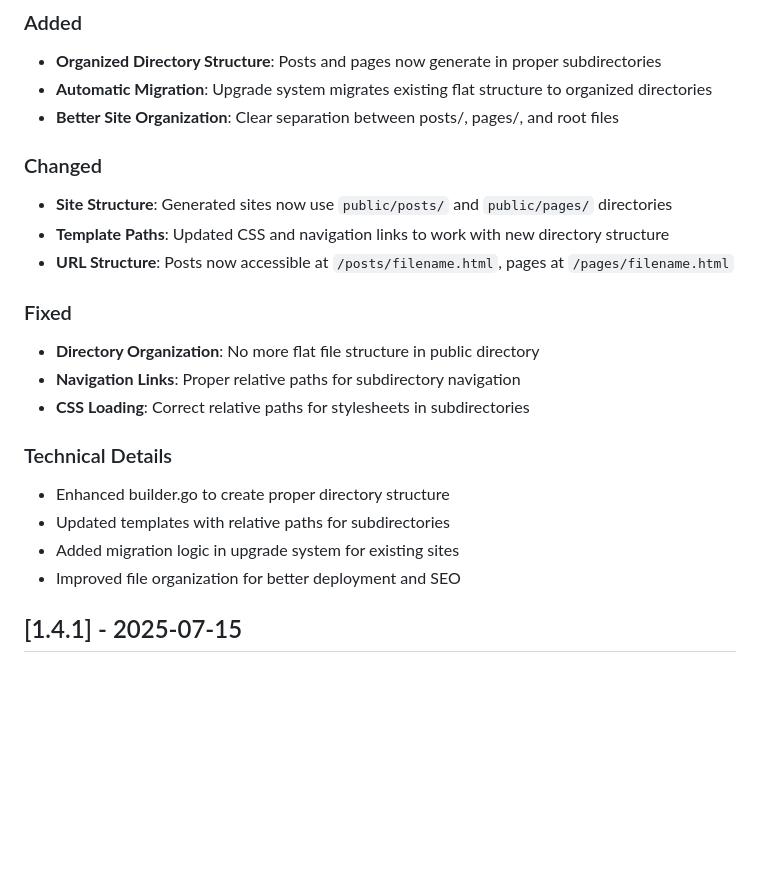
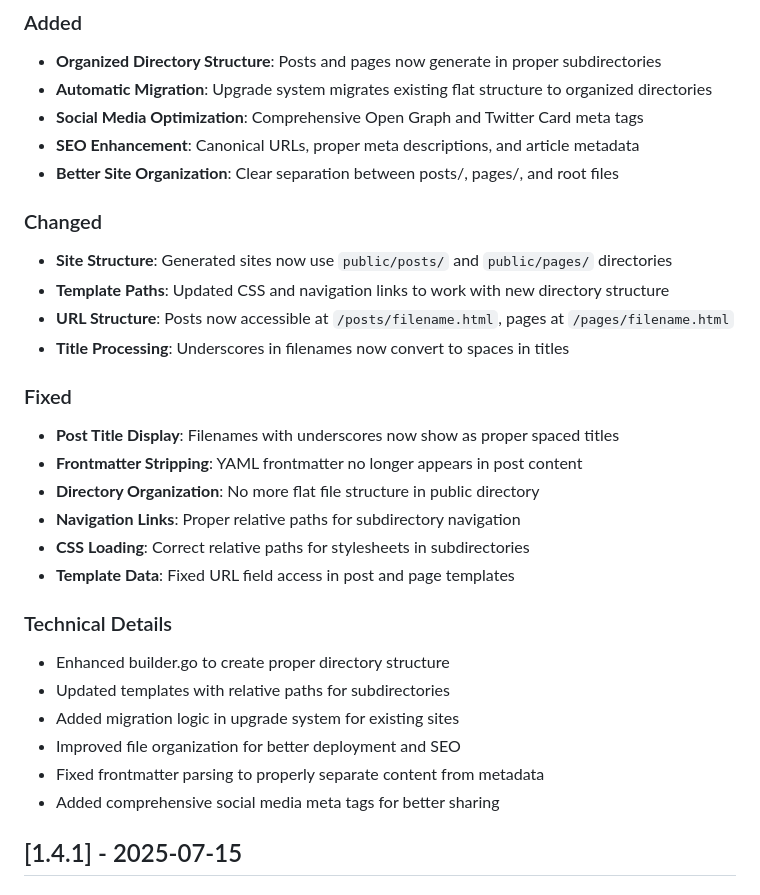
Before and after one commit to timappledotcom/BazelBlog, a Markdown page: docs/CHANGELOG.md, the part around the change. Rendered like a GitHub page; blank space fills up the shorter version.

Commit message:
docs: update changelog with post title and social media fixes
- Document post title underscore-to-space conversion fix
- Add frontmatter stripping fix details
- Include social media optimization features
- Update technical details with template fixes
- Comprehensive changelog for v1.4.2 release

```diff
--- a/docs/CHANGELOG.md
+++ b/docs/CHANGELOG.md
@@ -7,23 +7,31 @@ All notable changes to Bazel Blog will be documented in this file.
 ### Added
 - **Organized Directory Structure**: Posts and pages now generate in proper subdirectories
 - **Automatic Migration**: Upgrade system migrates existing flat structure to organized directories
+- **Social Media Optimization**: Comprehensive Open Graph and Twitter Card meta tags
+- **SEO Enhancement**: Canonical URLs, proper meta descriptions, and article metadata
 - **Better Site Organization**: Clear separation between posts/, pages/, and root files
 
 ### Changed
 - **Site Structure**: Generated sites now use `public/posts/` and `public/pages/` directories
 - **Template Paths**: Updated CSS and navigation links to work with new directory structure
 - **URL Structure**: Posts now accessible at `/posts/filename.html`, pages at `/pages/filename.html`
+- **Title Processing**: Underscores in filenames now convert to spaces in titles
 
 ### Fixed
+- **Post Title Display**: Filenames with underscores now show as proper spaced titles
+- **Frontmatter Stripping**: YAML frontmatter no longer appears in post content
 - **Directory Organization**: No more flat file structure in public directory
 - **Navigation Links**: Proper relative paths for subdirectory navigation
 - **CSS Loading**: Correct relative paths for stylesheets in subdirectories
+- **Template Data**: Fixed URL field access in post and page templates
 
 ### Technical Details
 - Enhanced builder.go to create proper directory structure
 - Updated templates with relative paths for subdirectories
 - Added migration logic in upgrade system for existing sites
 - Improved file organization for better deployment and SEO
+- Fixed frontmatter parsing to properly separate content from metadata
+- Added comprehensive social media meta tags for better sharing
 
 ## [1.4.1] - 2025-07-15
 
```
